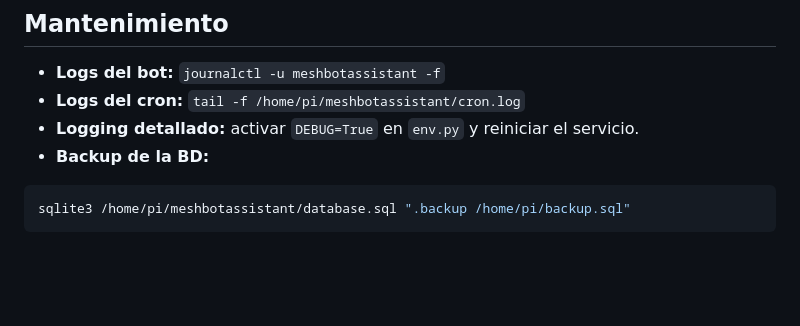
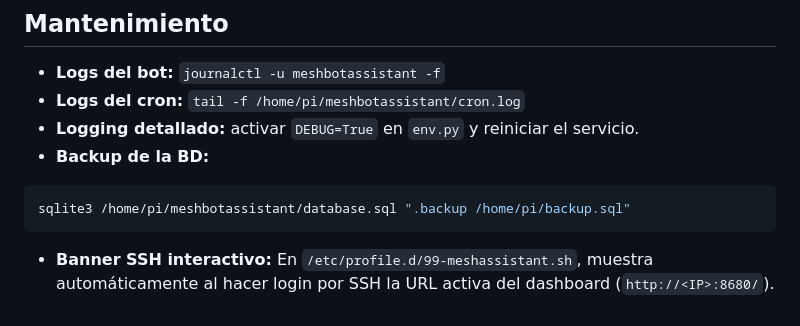
Before and after one commit to raupulus/meshassistant, a Markdown page: docs/info/13-instalacion-despliegue.md, the part around the change. GitHub-like rendering; blank space fills up the shorter version.

Commit message:
docs: documentar banner interactivo SSH en Raspberry Pi

````diff
--- a/docs/info/13-instalacion-despliegue.md
+++ b/docs/info/13-instalacion-despliegue.md
@@ -346,3 +346,5 @@ Todos están en `.gitignore`.
 ```bash
 sqlite3 /home/pi/meshbotassistant/database.sql ".backup /home/pi/backup.sql"
 ```
+
+- **Banner SSH interactivo:** En `/etc/profile.d/99-meshassistant.sh`, muestra automáticamente al hacer login por SSH la URL activa del dashboard (`http://<IP>:8680/`).
````
